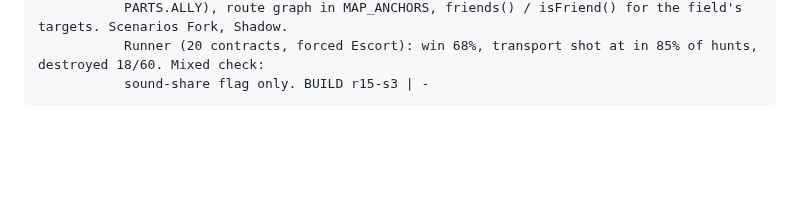
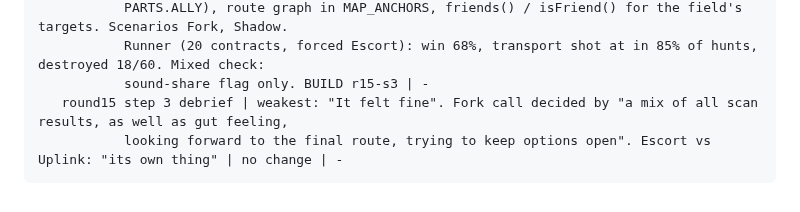
Before and after one commit to FluKanuck/Signal-Lance, a Markdown page: signal-lance/NOTES.md, the part around the change. GitHub-like rendering; blank space fills up the shorter version.

Commit message:
R15 step 3 debrief logged (felt fine, Escort its own thing; no change)
Co-Authored-By: Claude Opus 5.5 (1M context) <noreply@anthropic.com>
Claude-Session: https://claude.ai/code/session_01EhWuk7ufpQ66ES2qDTYaFX

````diff
--- a/signal-lance/NOTES.md
+++ b/signal-lance/NOTES.md
@@ -947,4 +947,6 @@ The permanent home of the TWEAK LOG and ASSUMPTIONS (moved verbatim from the top
            PARTS.ALLY), route graph in MAP_ANCHORS, friends() / isFriend() for the field's targets. Scenarios Fork, Shadow.
            Runner (20 contracts, forced Escort): win 68%, transport shot at in 85% of hunts, destroyed 18/60. Mixed check:
            sound-share flag only. BUILD r15-s3 | -
+   round15 step 3 debrief | weakest: "It felt fine". Fork call decided by "a mix of all scan results, as well as gut feeling,
+           looking forward to the final route, trying to keep options open". Escort vs Uplink: "its own thing" | no change | -
 ```
````
